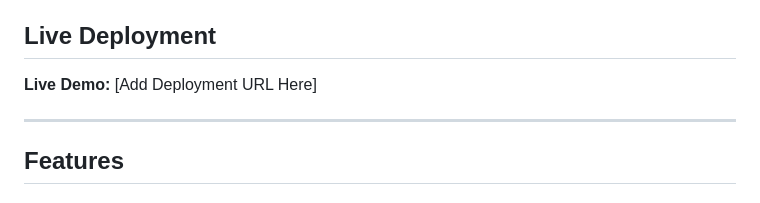
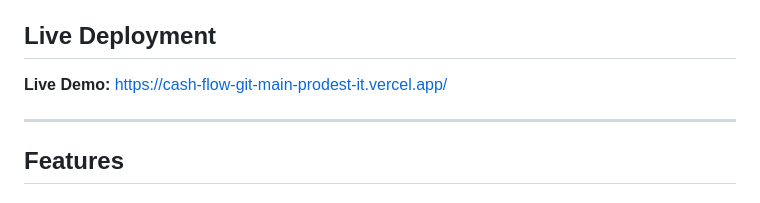
Before and after one commit to harshit0-wq/Cash-Flow, a Markdown page: README.md, the part around the change. Rendered like a GitHub page.

```diff
--- a/README.md
+++ b/README.md
@@ -4,7 +4,7 @@ A responsive and dynamic financial dashboard built to track salaries and manage
 
 ## Live Deployment
 
-**Live Demo:** [Add Deployment URL Here]
+**Live Demo:** https://cash-flow-git-main-prodest-it.vercel.app/
 
 ---
 
```
